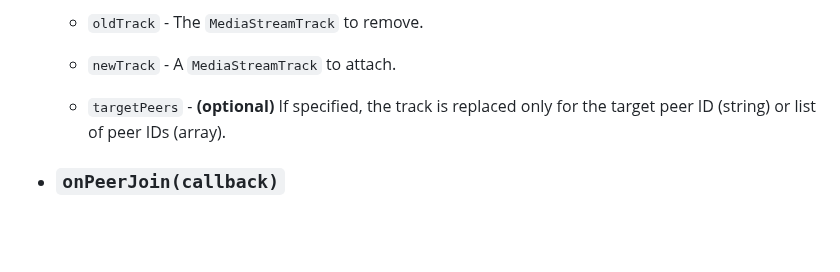
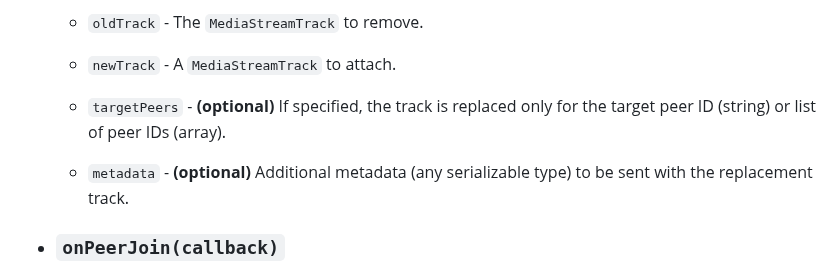
Before and after one commit to dmotz/trystero, a Markdown page: README.md, the part around the change. Drawn GitHub-style; blank space fills up the shorter version.

Commit message:
readme: document replaceTrack metadata

```diff
--- a/README.md
+++ b/README.md
@@ -853,6 +853,9 @@ Returns an object with the following methods:
   - `targetPeers` - **(optional)** If specified, the track is replaced only for
     the target peer ID (string) or list of peer IDs (array).
 
+  - `metadata` - **(optional)** Additional metadata (any serializable type) to
+    be sent with the replacement track.
+
 - ### `onPeerJoin(callback)`
 
   Registers a callback function that will be called when a peer joins the room.
```
